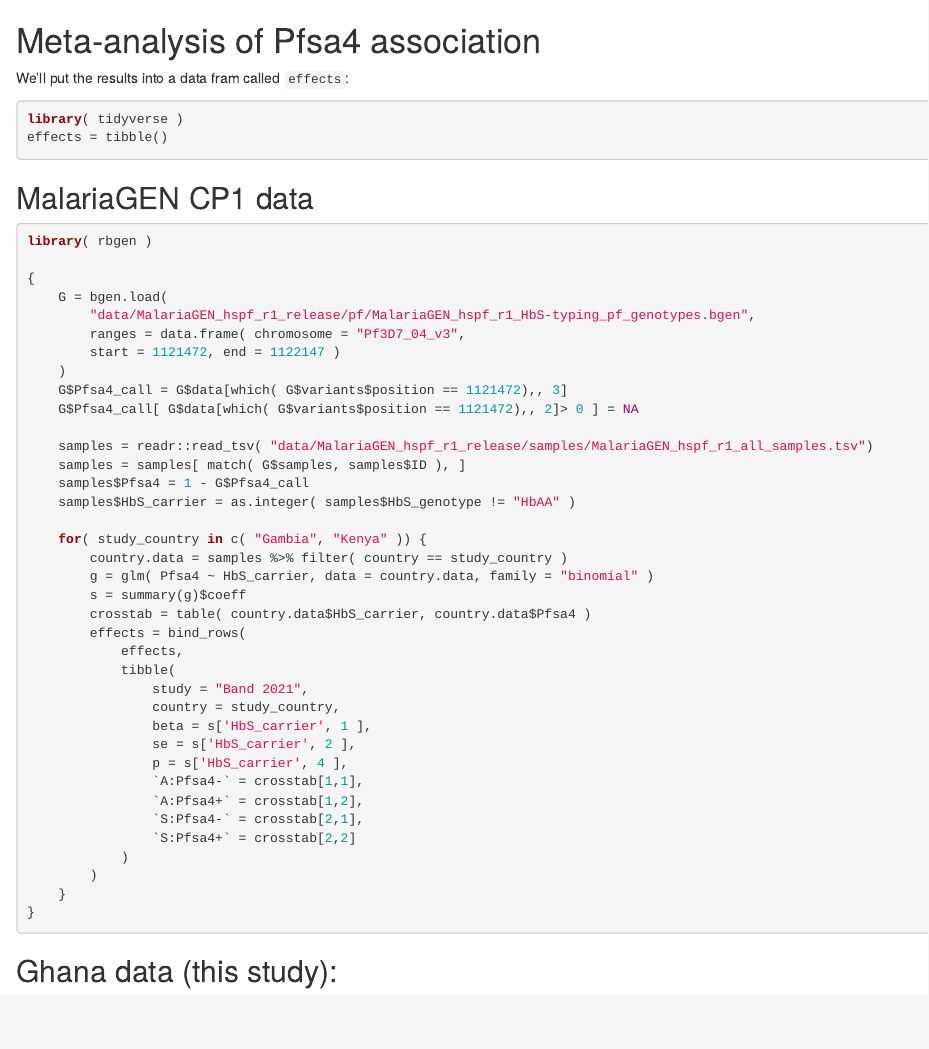
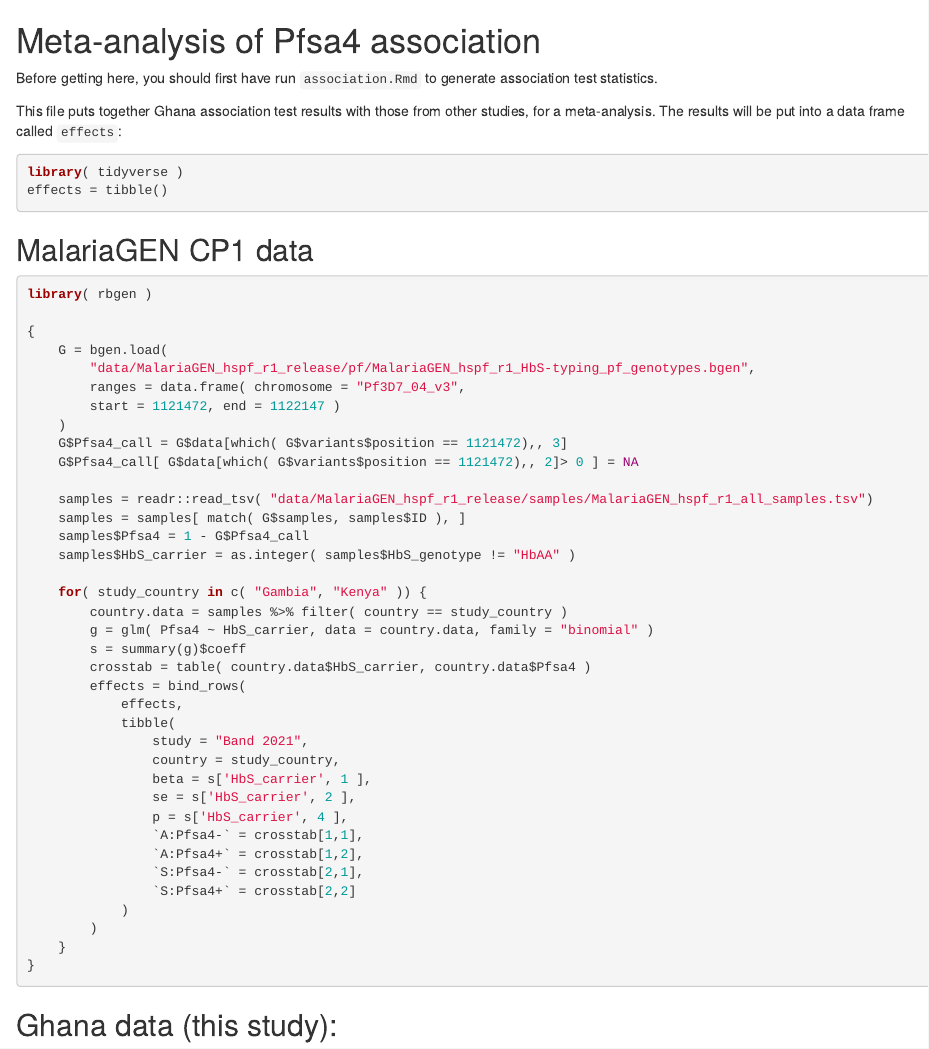
Before and after one commit to wlhamilton/pfsa4, an R Markdown document (meta_analysis.Rmd): the page in a window 1100 px wide, from its top. Rendered offline with R 4.5, knitr and Pandoc, with nearby package versions.

Commit message:
Update description

````diff
--- a/meta_analysis.Rmd
+++ b/meta_analysis.Rmd
@@ -1,6 +1,9 @@
 # Meta-analysis of Pfsa4 association
 
-We'll put the results into a data fram called `effects`:
+Before getting here, you should first have run `association.Rmd` to generate association test statistics.
+
+This file puts together Ghana association test results with those from other studies, for a meta-analysis.
+The results will be put  into a data frame called `effects`:
 ```R
 library( tidyverse )
 effects = tibble()
````
